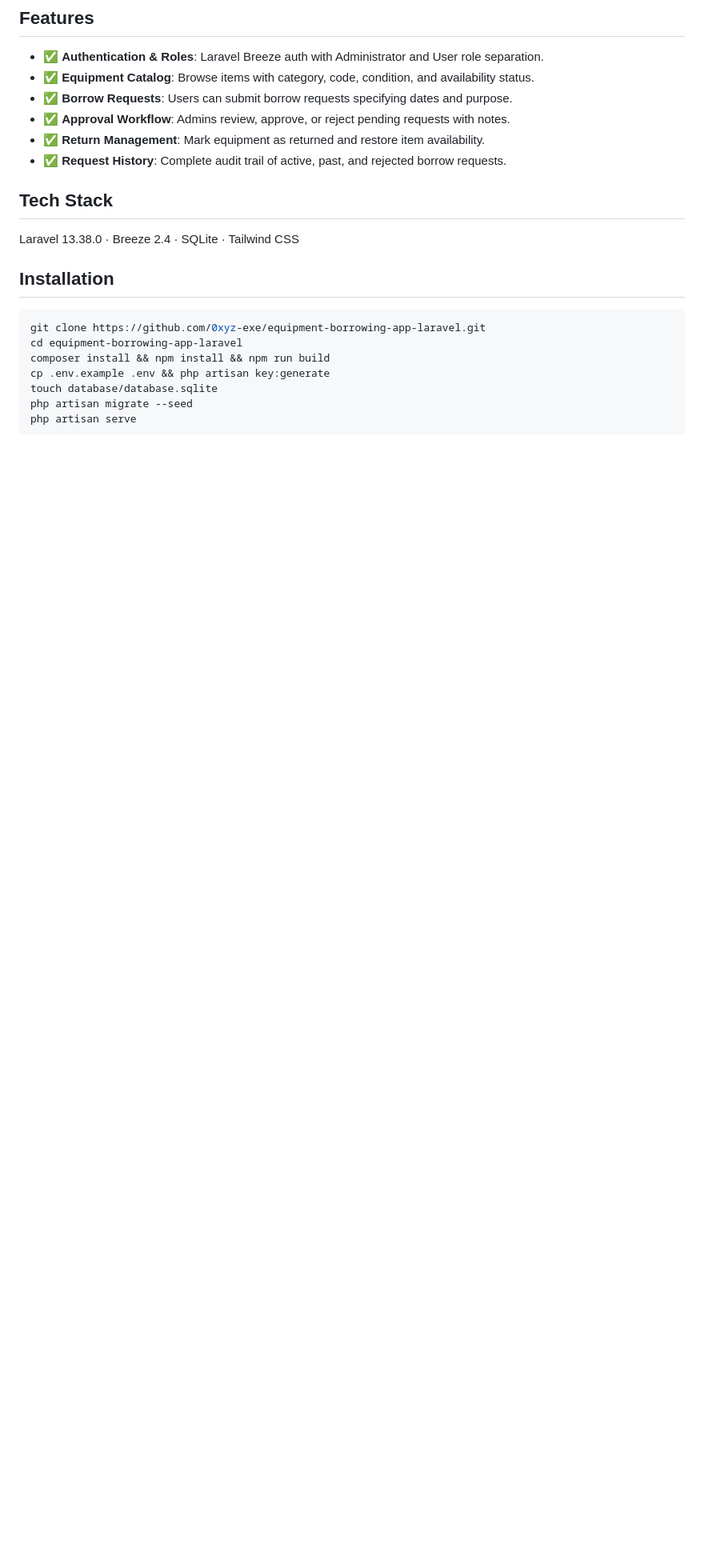
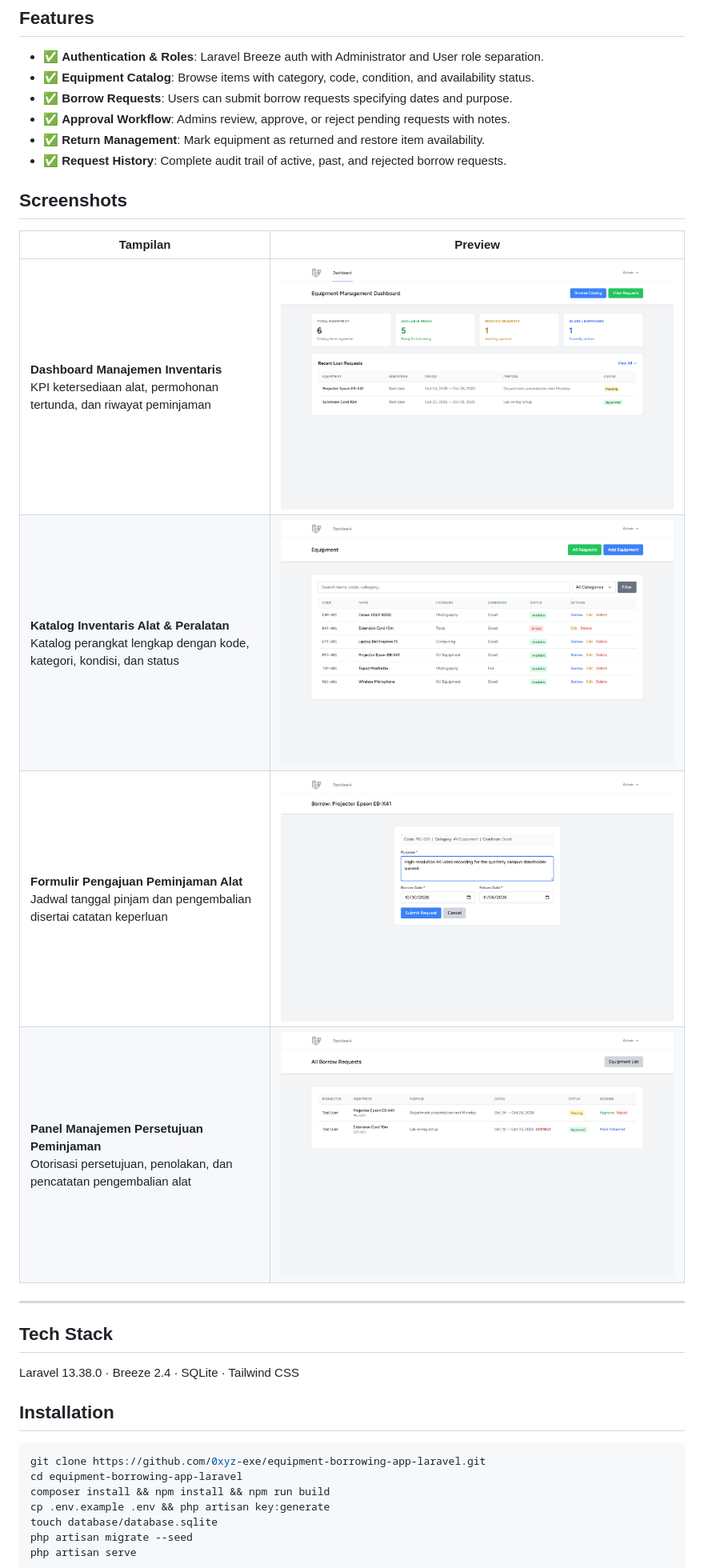
Before and after one commit to 0xyz-exe/equipment-borrowing-app-laravel, a Markdown page: README.md, the part around the change. Shown at 80% size. Drawn GitHub-style; pictures changed too: docs/screenshots/01-dashboard-overview.png (added), docs/screenshots/02-equipment-catalog.png (added), docs/screenshots/03-borrow-request-form.png (added); blank space fills up the shorter version.

Commit message:
docs: add high-fidelity visual documentation screenshots and enhance dashboard metrics

```diff
--- a/README.md
+++ b/README.md
@@ -12,6 +12,17 @@ A streamlined equipment lending and reservation management system built with Lar
 - ✅ **Approval Workflow**: Admins review, approve, or reject pending requests with notes.
 - ✅ **Return Management**: Mark equipment as returned and restore item availability.
 - ✅ **Request History**: Complete audit trail of active, past, and rejected borrow requests.
+
+## Screenshots
+
+| Tampilan | Preview |
+|---|---|
+| **Dashboard Manajemen Inventaris**<br>KPI ketersediaan alat, permohonan tertunda, dan riwayat peminjaman | ![Dashboard Manajemen Inventaris](docs/screenshots/01-dashboard-overview.png) |
+| **Katalog Inventaris Alat & Peralatan**<br>Katalog perangkat lengkap dengan kode, kategori, kondisi, dan status | ![Katalog Inventaris Alat](docs/screenshots/02-equipment-catalog.png) |
+| **Formulir Pengajuan Peminjaman Alat**<br>Jadwal tanggal pinjam dan pengembalian disertai catatan keperluan | ![Formulir Pengajuan Peminjaman](docs/screenshots/03-borrow-request-form.png) |
+| **Panel Manajemen Persetujuan Peminjaman**<br>Otorisasi persetujuan, penolakan, dan pencatatan pengembalian alat | ![Panel Manajemen Persetujuan](docs/screenshots/04-borrow-requests-management.png) |
+
+---
 
 ## Tech Stack
 
```
Also changed, not shown: 1 other file.
